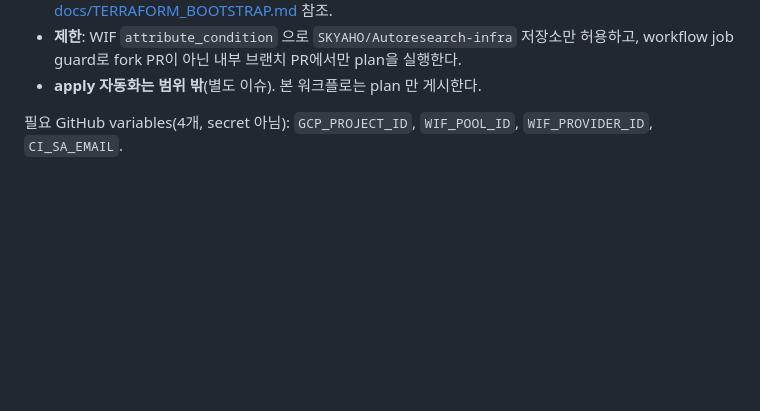
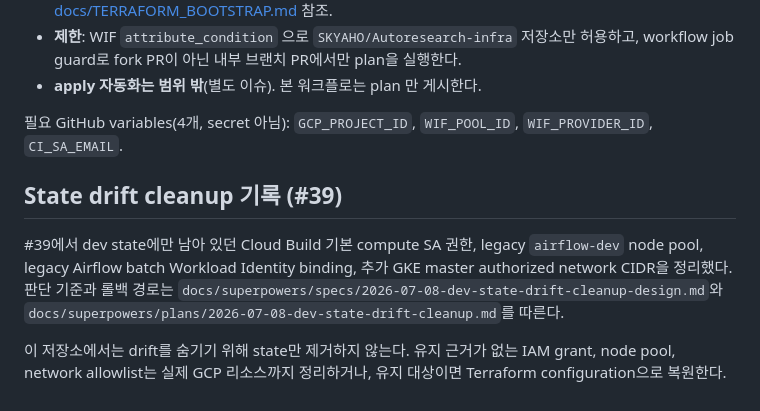
Before and after one commit to SKYAHO/Autoresearch-infra, a Markdown page: docs/TERRAFORM_DEV.md, the part around the change. Drawn GitHub-style; blank space fills up the shorter version.

Commit message:
fix: dev Terraform 드리프트 정리

```diff
--- a/docs/TERRAFORM_DEV.md
+++ b/docs/TERRAFORM_DEV.md
@@ -368,3 +368,15 @@ PR 이 열리면 GitHub Actions(`.github/workflows/terraform-plan.yml`)가 자
 - **apply 자동화는 범위 밖**(별도 이슈). 본 워크플로는 plan 만 게시한다.
 
 필요 GitHub variables(4개, secret 아님): `GCP_PROJECT_ID`, `WIF_POOL_ID`, `WIF_PROVIDER_ID`, `CI_SA_EMAIL`.
+
+## State drift cleanup 기록 (#39)
+
+#39에서 dev state에만 남아 있던 Cloud Build 기본 compute SA 권한, legacy
+`airflow-dev` node pool, legacy Airflow batch Workload Identity binding, 추가
+GKE master authorized network CIDR을 정리했다. 판단 기준과 롤백 경로는
+`docs/superpowers/specs/2026-07-08-dev-state-drift-cleanup-design.md`와
+`docs/superpowers/plans/2026-07-08-dev-state-drift-cleanup.md`를 따른다.
+
+이 저장소에서는 drift를 숨기기 위해 state만 제거하지 않는다. 유지 근거가 없는 IAM
+grant, node pool, network allowlist는 실제 GCP 리소스까지 정리하거나, 유지 대상이면
+Terraform configuration으로 복원한다.
```
Also changed, not shown: 2 other files.
